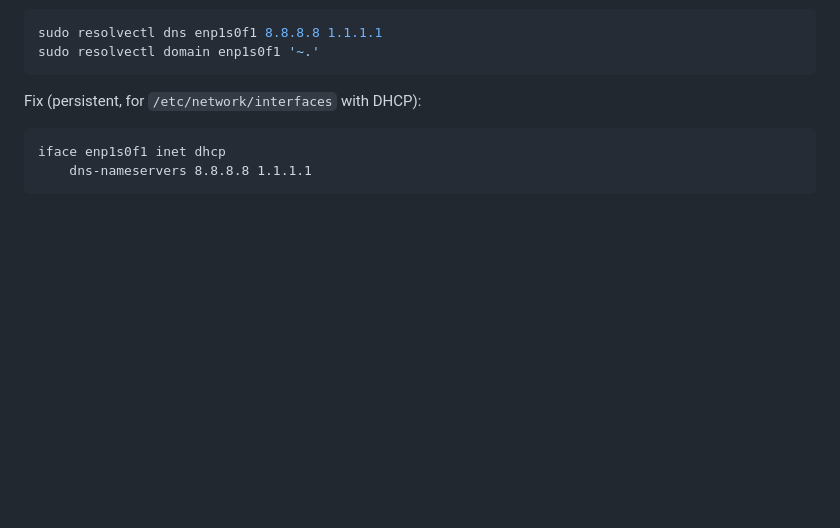
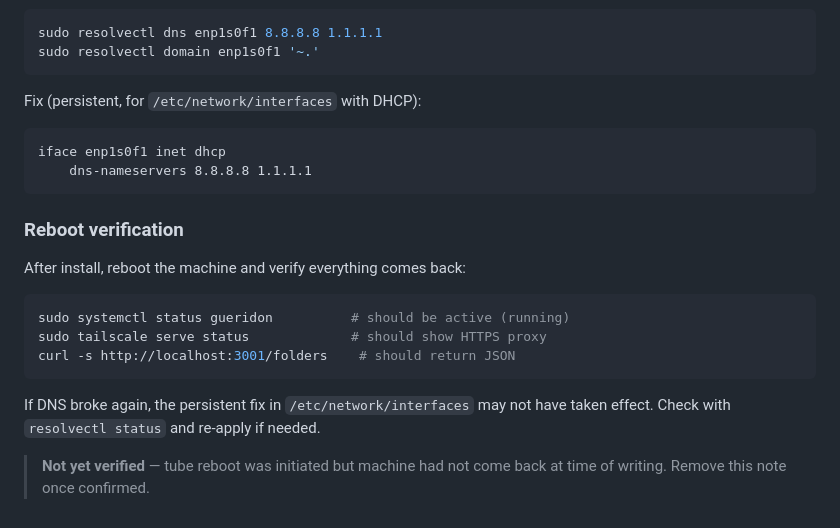
Before and after one commit to spm1001/gueridon, a Markdown page: docs/deploy-guide.md, the part around the change. GitHub-like rendering; blank space fills up the shorter version.

Commit message:
Add reboot verification section to deploy guide
Tube reboot initiated but not yet confirmed — note included.

Co-Authored-By: Claude Opus 4.6 <noreply@anthropic.com>

````diff
--- a/docs/deploy-guide.md
+++ b/docs/deploy-guide.md
@@ -226,3 +226,18 @@ Fix (persistent, for `/etc/network/interfaces` with DHCP):
 iface enp1s0f1 inet dhcp
     dns-nameservers 8.8.8.8 1.1.1.1
 ```
+
+### Reboot verification
+
+After install, reboot the machine and verify everything comes back:
+```bash
+sudo systemctl status gueridon          # should be active (running)
+sudo tailscale serve status             # should show HTTPS proxy
+curl -s http://localhost:3001/folders    # should return JSON
+```
+
+If DNS broke again, the persistent fix in `/etc/network/interfaces` may not
+have taken effect. Check with `resolvectl status` and re-apply if needed.
+
+> **Not yet verified** — tube reboot was initiated but machine had not come
+> back at time of writing. Remove this note once confirmed.
````
